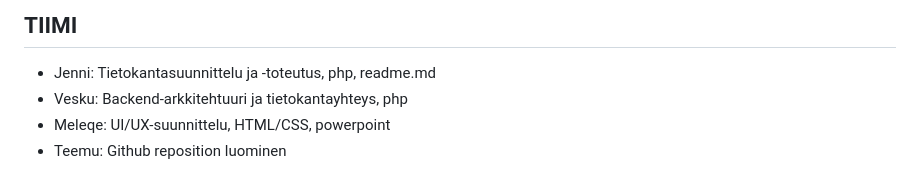
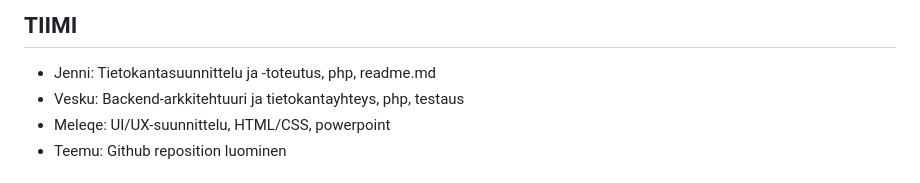
Before and after one commit to Temetsio/TAItter, a Markdown page: README.md, the part around the change. Rendered like a GitHub page.

```diff
--- a/README.md
+++ b/README.md
@@ -5,7 +5,7 @@ Taitter on Twitter-tyyppinen sosiaalisen median sovellus TAI:n opiskelijoille, j
 
 ## TIIMI
 - Jenni: Tietokantasuunnittelu ja -toteutus, php, readme.md
-- Vesku: Backend-arkkitehtuuri ja tietokantayhteys, php
+- Vesku: Backend-arkkitehtuuri ja tietokantayhteys, php, testaus
 - Meleqe: UI/UX-suunnittelu, HTML/CSS, powerpoint
 - Teemu: Github reposition luominen
 
```
